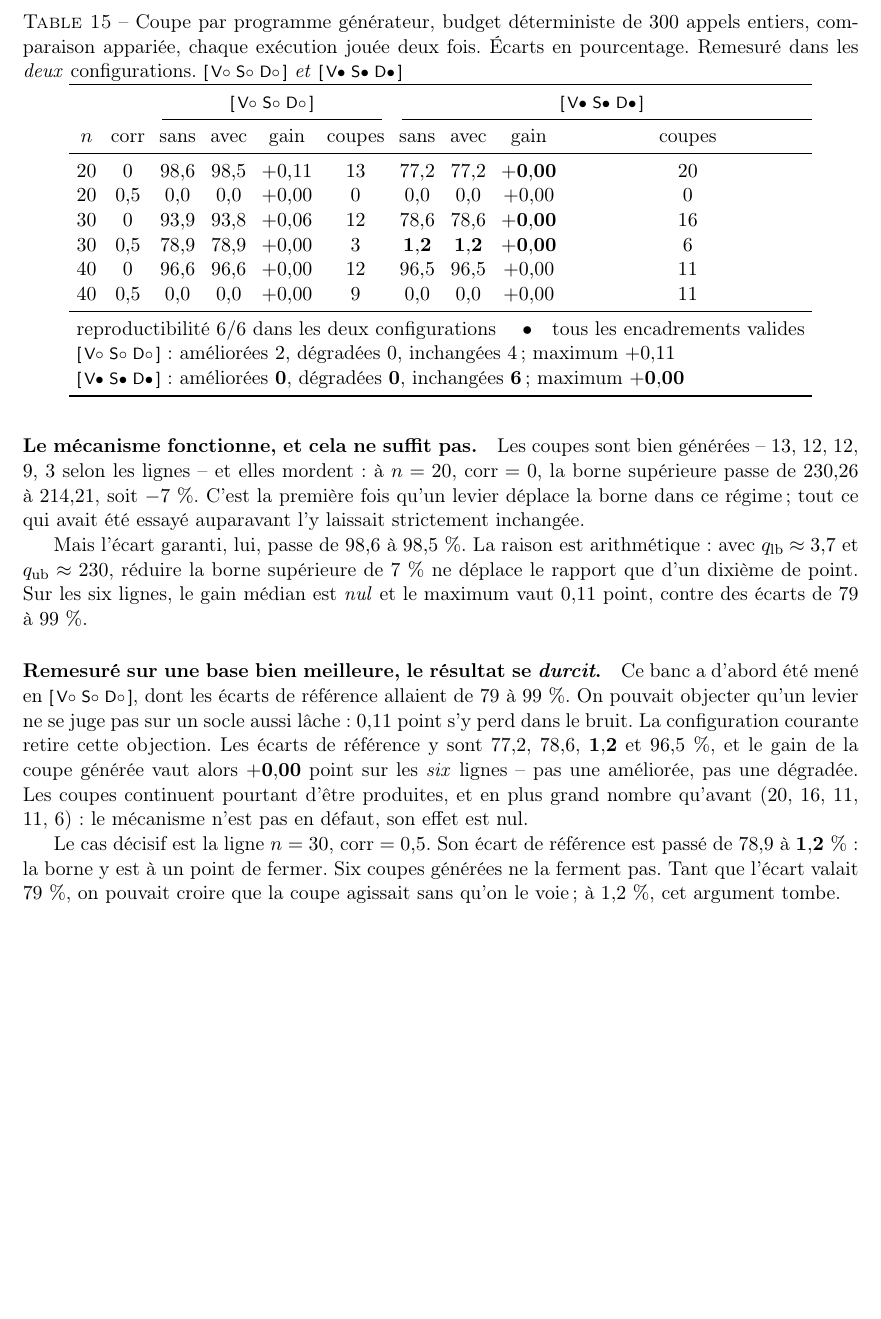
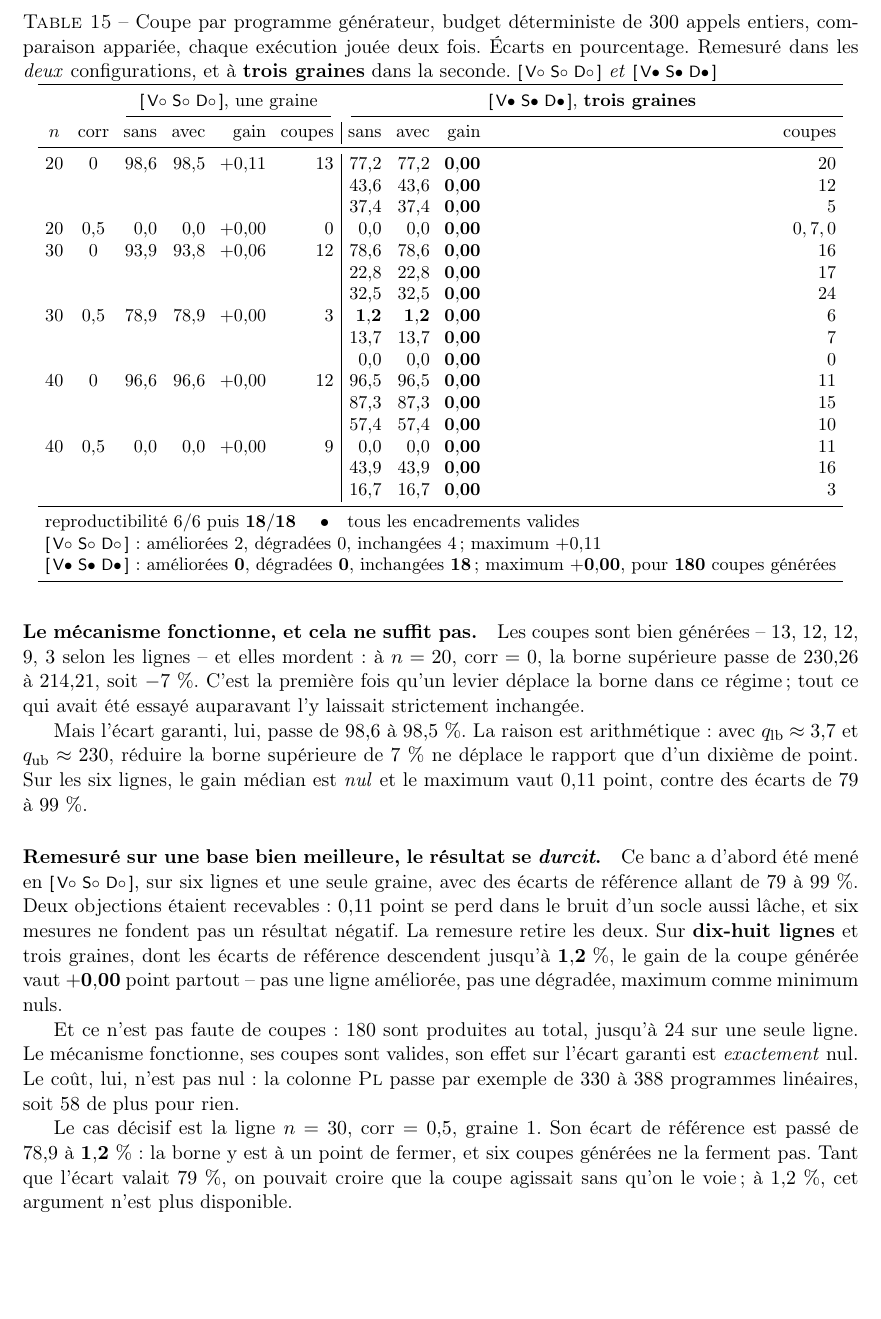
Before and after one commit to sisisoso2127-prog/hi, a LaTeX paper (doc/hybride.tex): part of page 31 of 44 before the commit and part of page 31 of 45 after it, cut so that both start at the same text, the shorter picture padded with empty space. Compiled offline with pdfLaTeX.

Commit message:
CGLP a trois graines : zero exact sur dix-huit lignes, pour 180 coupes
Le banc est passe de six lignes et une graine a DIX-HUIT lignes et trois
graines, en configuration courante. Resultat :

  MIEUX 0   PIRE 0   EGAL 18
  median +0,00   moyen +0,00   max +0,00   min +0,00
  reproductibilite 18/18   tous les encadrements valides

Pas une ligne amelioree, pas une degradee, maximum comme minimum nuls.

CE N'EST PAS FAUTE DE COUPES : 180 sont produites au total, jusqu'a 24 sur
une seule ligne. Le mecanisme fonctionne, ses coupes sont valides, son effet
sur l'ecart garanti est EXACTEMENT nul. Le cout, lui, ne l'est pas : la
colonne PL passe par exemple de 330 a 388 programmes lineaires, 58 de plus
pour rien.

LE CAS DECISIF est n=30, corr=0,5, graine 1 : son ecart de reference est
tombe de 78,9 a 1,2 %, la borne est a un point de fermer, et six coupes
generees ne la ferment pas. Tant que l'ecart valait 79 % on pouvait croire
que la coupe agissait sans qu'on le voie ; a 1,2 %, cet argument n'est plus
disponible.

Les deux objections recevables contre la premiere version du banc sont
donc levees : le socle n'est plus lache (les ecarts de reference
descendent a 1,2 %), et six mesures ne fondent plus le resultat negatif --
il y en a dix-huit.

Le tableau de hybride.tex porte les deux configurations cote a cote, la
seconde a trois graines.

hybride.pdf 45 pages, article.pdf 35 pages, 0 overfull.

Co-Authored-By: Claude Opus 5 <noreply@anthropic.com>
Claude-Session: https://claude.ai/code/session_01Vjg5TRRLVPeTRqTynoi5JN

```diff
--- a/doc/hybride.tex
+++ b/doc/hybride.tex
@@ -2362,36 +2362,58 @@ une implémentation correcte -- ou, plus grave, d'en accepter une fausse.
 \centering
 \caption{Coupe par programme générateur, budget déterministe de $300$ appels
 entiers, comparaison appariée, chaque exécution jouée deux fois. Écarts en
-pourcentage. Remesuré dans les \emph{deux} configurations.\
-\conf{0}{0}{0} \emph{et} \conf{1}{1}{1}}
+pourcentage. Remesuré dans les \emph{deux} configurations, et à
+\textbf{trois graines} dans la seconde.\ \conf{0}{0}{0} \emph{et}
+\conf{1}{1}{1}}
 \label{tab:cglp}
-\setlength{\tabcolsep}{4pt}
-\begin{tabular}{cc cccc cccc}
+\setlength{\tabcolsep}{4pt}\small
+\begin{tabular}{ccrrrr|rrrr}
 \toprule
-& & \multicolumn{4}{c}{\conf{0}{0}{0}} & \multicolumn{4}{c}{\conf{1}{1}{1}}\\
+& & \multicolumn{4}{c}{\conf{0}{0}{0}, une graine}
+ & \multicolumn{4}{c}{\conf{1}{1}{1}, \textbf{trois graines}}\\
 \cmidrule(lr){3-6}\cmidrule(l){7-10}
 $n$ & corr & sans & avec & gain & coupes & sans & avec & gain & coupes\\
 \midrule
 $20$ & $0$    & $98{,}6$ & $98{,}5$ & $+0{,}11$ & $13$
-              & $77{,}2$ & $77{,}2$ & $\mathbf{+0{,}00}$ & $20$\\
+              & $77{,}2$ & $77{,}2$ & $\mathbf{0{,}00}$ & $20$\\
+     &        &          &          &           &
+              & $43{,}6$ & $43{,}6$ & $\mathbf{0{,}00}$ & $12$\\
+     &        &          &          &           &
+              & $37{,}4$ & $37{,}4$ & $\mathbf{0{,}00}$ & $5$\\
 $20$ & $0{,}5$& $0{,}0$  & $0{,}0$  & $+0{,}00$ & $0$
-              & $0{,}0$  & $0{,}0$  & $+0{,}00$ & $0$\\
+              & $0{,}0$  & $0{,}0$  & $\mathbf{0{,}00}$ & $0,7,0$\\
 $30$ & $0$    & $93{,}9$ & $93{,}8$ & $+0{,}06$ & $12$
-              & $78{,}6$ & $78{,}6$ & $\mathbf{+0{,}00}$ & $16$\\
+              & $78{,}6$ & $78{,}6$ & $\mathbf{0{,}00}$ & $16$\\
+     &        &          &          &           &
+              & $22{,}8$ & $22{,}8$ & $\mathbf{0{,}00}$ & $17$\\
+     &        &          &          &           &
+              & $32{,}5$ & $32{,}5$ & $\mathbf{0{,}00}$ & $24$\\
 $30$ & $0{,}5$& $78{,}9$ & $78{,}9$ & $+0{,}00$ & $3$
-              & $\mathbf{1{,}2}$ & $\mathbf{1{,}2}$ & $\mathbf{+0{,}00}$ & $6$\\
+              & $\mathbf{1{,}2}$ & $\mathbf{1{,}2}$ & $\mathbf{0{,}00}$ & $6$\\
+     &        &          &          &           &
+              & $13{,}7$ & $13{,}7$ & $\mathbf{0{,}00}$ & $7$\\
+     &        &          &          &           &
+              & $0{,}0$  & $0{,}0$  & $\mathbf{0{,}00}$ & $0$\\
 $40$ & $0$    & $96{,}6$ & $96{,}6$ & $+0{,}00$ & $12$
-              & $96{,}5$ & $96{,}5$ & $+0{,}00$ & $11$\\
+              & $96{,}5$ & $96{,}5$ & $\mathbf{0{,}00}$ & $11$\\
+     &        &          &          &           &
+              & $87{,}3$ & $87{,}3$ & $\mathbf{0{,}00}$ & $15$\\
+     &        &          &          &           &
+              & $57{,}4$ & $57{,}4$ & $\mathbf{0{,}00}$ & $10$\\
 $40$ & $0{,}5$& $0{,}0$  & $0{,}0$  & $+0{,}00$ & $9$
-              & $0{,}0$  & $0{,}0$  & $+0{,}00$ & $11$\\
-\midrule
-\multicolumn{10}{l}{reproductibilité $6/6$ dans les deux configurations
+              & $0{,}0$  & $0{,}0$  & $\mathbf{0{,}00}$ & $11$\\
+     &        &          &          &           &
+              & $43{,}9$ & $43{,}9$ & $\mathbf{0{,}00}$ & $16$\\
+     &        &          &          &           &
+              & $16{,}7$ & $16{,}7$ & $\mathbf{0{,}00}$ & $3$\\
+\midrule
+\multicolumn{10}{l}{reproductibilité $6/6$ puis $\mathbf{18/18}$
  \quad$\bullet$\quad tous les encadrements valides}\\
 \multicolumn{10}{l}{\conf{0}{0}{0} : améliorées $2$, dégradées $0$,
  inchangées $4$ ; maximum $+0{,}11$}\\
 \multicolumn{10}{l}{\conf{1}{1}{1} : améliorées $\mathbf{0}$, dégradées
- $\mathbf{0}$, inchangées $\mathbf{6}$ ; maximum
- $\mathbf{+0{,}00}$}\\
+ $\mathbf{0}$, inchangées $\mathbf{18}$ ; maximum
+ $\mathbf{+0{,}00}$, pour $\mathbf{180}$ coupes générées}\\
 \bottomrule
 \end{tabular}
 \end{table}
@@ -2410,22 +2432,27 @@ dixième de point. Sur les six lignes, le gain médian est \emph{nul} et le
 maximum vaut $0{,}11$ point, contre des écarts de $79$ à $99\ \%$.
 
 \paragraph{Remesuré sur une base bien meilleure, le résultat se
-\emph{durcit}.} Ce banc a d'abord été mené en \conf{0}{0}{0}, dont les
-écarts de référence allaient de $79$ à $99\ \%$. On pouvait objecter qu'un
-levier ne se juge pas sur un socle aussi lâche : $0{,}11$ point s'y perd
-dans le bruit. La configuration courante retire cette objection. Les écarts
-de référence y sont $77{,}2$, $78{,}6$, $\mathbf{1{,}2}$ et $96{,}5\ \%$, et
-le gain de la coupe générée vaut alors $\mathbf{+0{,}00}$ point sur les
-\emph{six} lignes -- pas une améliorée, pas une dégradée. Les coupes
-continuent pourtant d'être produites, et en plus grand nombre qu'avant
-($20$, $16$, $11$, $11$, $6$) : le mécanisme n'est pas en défaut, son effet
-est nul.
-
-Le cas décisif est la ligne $n=30$, $\text{corr}=0{,}5$. Son écart de
-référence est passé de $78{,}9$ à $\mathbf{1{,}2\ \%}$ : la borne y est à un
-point de fermer. Six coupes générées ne la ferment pas. Tant que l'écart
-valait $79\ \%$, on pouvait croire que la coupe agissait sans qu'on le voie ;
-à $1{,}2\ \%$, cet argument tombe.
+\emph{durcit}.} Ce banc a d'abord été mené en \conf{0}{0}{0}, sur six
+lignes et une seule graine, avec des écarts de référence allant de $79$ à
+$99\ \%$. Deux objections étaient recevables : $0{,}11$ point se perd dans
+le bruit d'un socle aussi lâche, et six mesures ne fondent pas un résultat
+négatif. La remesure retire les deux. Sur \textbf{dix-huit lignes} et trois
+graines, dont les écarts de référence descendent jusqu'à
+$\mathbf{1{,}2\ \%}$, le gain de la coupe générée vaut $\mathbf{+0{,}00}$
+point partout -- pas une ligne améliorée, pas une dégradée, maximum comme
+minimum nuls.
+
+Et ce n'est pas faute de coupes : \textbf{$180$} sont produites au total,
+jusqu'à $24$ sur une seule ligne. Le mécanisme fonctionne, ses coupes sont
+valides, son effet sur l'écart garanti est \emph{exactement} nul. Le coût,
+lui, n'est pas nul : la colonne \textsc{Pl} passe par exemple de $330$ à
+$388$ programmes linéaires, soit $58$ de plus pour rien.
+
+Le cas décisif est la ligne $n=30$, $\text{corr}=0{,}5$, graine~$1$. Son
+écart de référence est passé de $78{,}9$ à $\mathbf{1{,}2\ \%}$ : la borne
+y est à un point de fermer, et six coupes générées ne la ferment pas. Tant
+que l'écart valait $79\ \%$, on pouvait croire que la coupe agissait sans
+qu'on le voie ; à $1{,}2\ \%$, cet argument n'est plus disponible.
 
 \paragraph{Ce que ce résultat négatif corrige.} Il ne dit pas seulement que
 la coupe générée est insuffisante ; il infirme le \emph{diagnostic} qui
```
Also changed, not shown: doc/article.pdf, doc/hybride.pdf.
